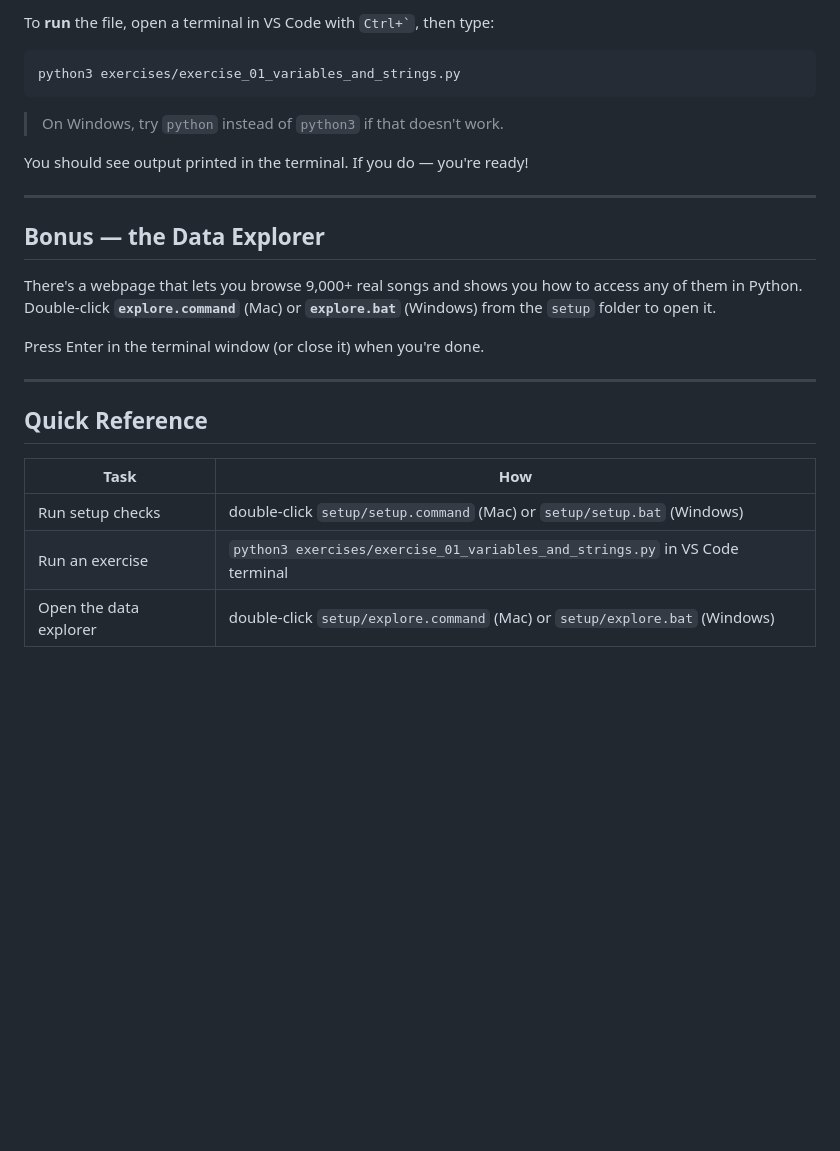
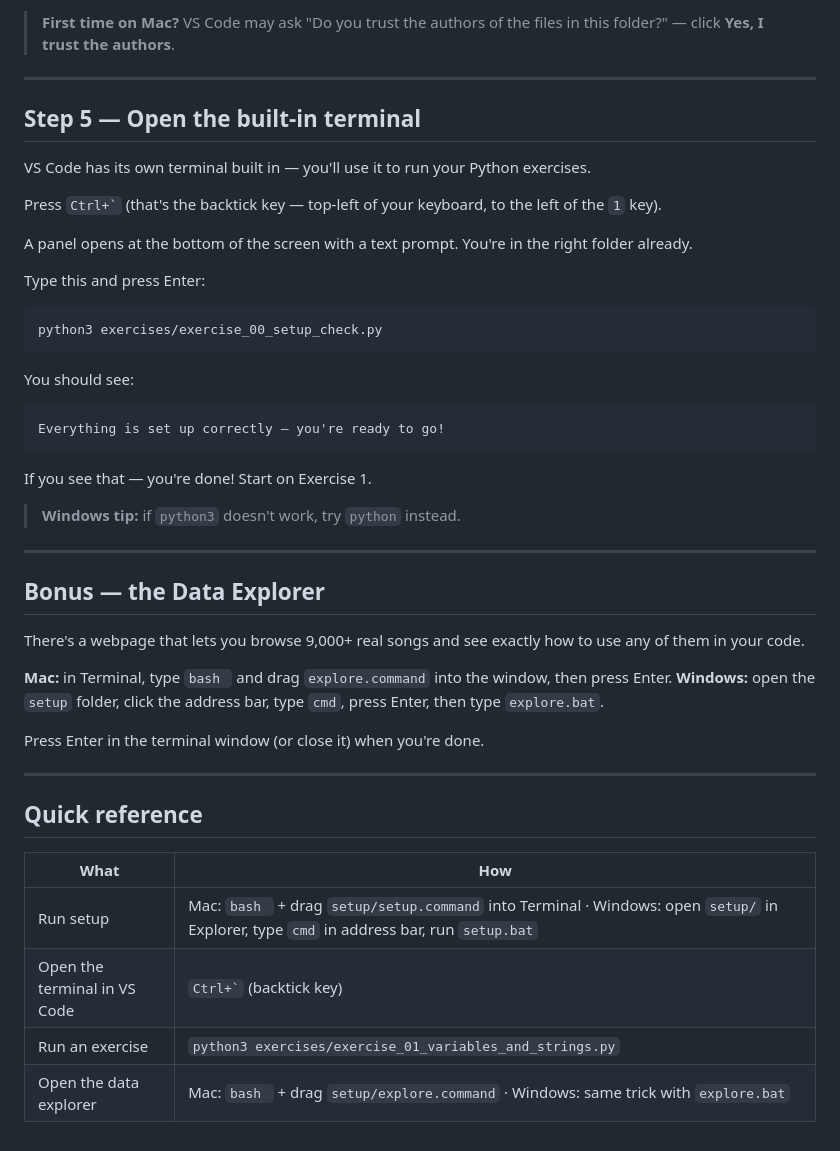
Before and after one commit to mnckapilan/python-music-workshop, a Markdown page: exercises/exercise_00_setup.md, the part around one of its changes. Drawn GitHub-style; blank space fills up the shorter version.

````diff
--- a/exercises/exercise_00_setup.md
+++ b/exercises/exercise_00_setup.md
@@ -78,28 +82,50 @@ Once VS Code is open:
 
-To **run** the file, open a terminal in VS Code with `` Ctrl+` ``, then type:
+> **First time on Mac?** VS Code may ask "Do you trust the authors of the files in this folder?" — click **Yes, I trust the authors**.
+
+---
+
+## Step 5 — Open the built-in terminal
+
+VS Code has its own terminal built in — you'll use it to run your Python exercises.
+
+Press `` Ctrl+` `` (that's the backtick key — top-left of your keyboard, to the left of the `1` key).
+
+A panel opens at the bottom of the screen with a text prompt. You're in the right folder already.
+
+Type this and press Enter:
 
 ```
-python3 exercises/exercise_01_variables_and_strings.py
+python3 exercises/exercise_00_setup_check.py
 ```
 
-> On Windows, try `python` instead of `python3` if that doesn't work.
+You should see:
 
-You should see output printed in the terminal. If you do — you're ready!
+```
+Everything is set up correctly — you're ready to go!
+```
+
+If you see that — you're done! Start on Exercise 1.
+
+> **Windows tip:** if `python3` doesn't work, try `python` instead.
 
 ---
 
 ## Bonus — the Data Explorer
 
-There's a webpage that lets you browse 9,000+ real songs and shows you how to access any of them in Python. Double-click **`explore.command`** (Mac) or **`explore.bat`** (Windows) from the `setup` folder to open it.
+There's a webpage that lets you browse 9,000+ real songs and see exactly how to use any of them in your code.
+
+**Mac:** in Terminal, type `bash ` and drag `explore.command` into the window, then press Enter.
+**Windows:** open the `setup` folder, click the address bar, type `cmd`, press Enter, then type `explore.bat`.
 
 Press Enter in the terminal window (or close it) when you're done.
 
 ---
 
-## Quick Reference
+## Quick reference
 
-| Task | How |
+| What | How |
 |------|-----|
-| Run setup checks | double-click `setup/setup.command` (Mac) or `setup/setup.bat` (Windows) |
-| Run an exercise | `python3 exercises/exercise_01_variables_and_strings.py` in VS Code terminal |
-| Open the data explorer | double-click `setup/explore.command` (Mac) or `setup/explore.bat` (Windows) |
+| Run setup | Mac: `bash ` + drag `setup/setup.command` into Terminal · Windows: open `setup/` in Explorer, type `cmd` in address bar, run `setup.bat` |
+| Open the terminal in VS Code | `` Ctrl+` `` (backtick key) |
+| Run an exercise | `python3 exercises/exercise_01_variables_and_strings.py` |
+| Open the data explorer | Mac: `bash ` + drag `setup/explore.command` · Windows: same trick with `explore.bat` |
````
Also changed, not shown: other parts of exercises/exercise_00_setup.md (+43 -39 lines), slides/slides.md (+69 -28 lines).
